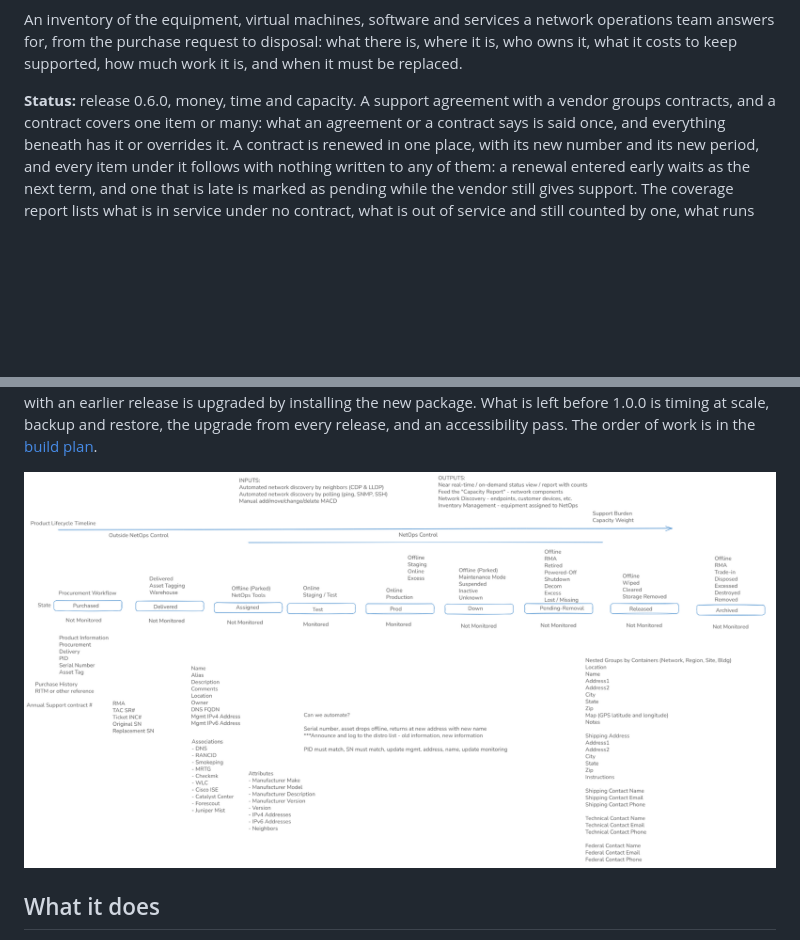
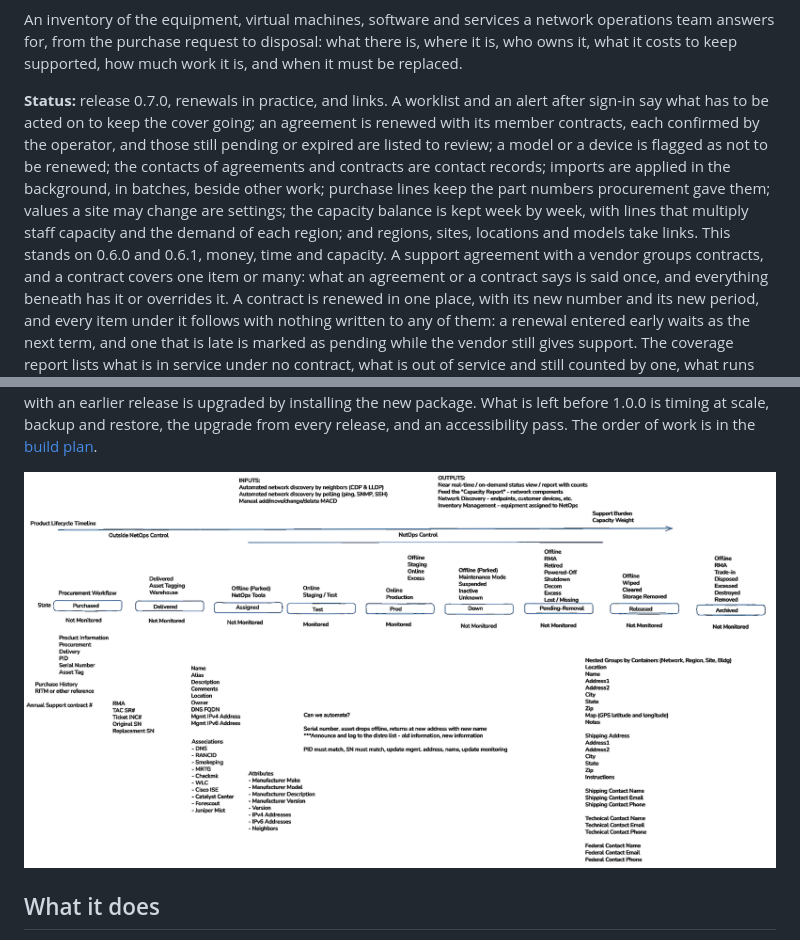
Before and after one commit to robert-patrick-texas/hirdir, a Markdown page: README.md, 2 parts joined by grey strips. Drawn GitHub-style; pictures changed too: images/lifecycle-workflow.png; blank space fills up the shorter version.

```diff
--- a/README.md
+++ b/README.md
@@ -5,7 +7,16 @@ operations team answers for, from the purchase request to disposal: what there i
 where it is, who owns it, what it costs to keep supported, how much work it is, and when
 it must be replaced.
 
-**Status:** release 0.6.0, money, time and capacity. A support agreement with a
+**Status:** release 0.7.0, renewals in practice, and links. A worklist and an alert
+after sign-in say what has to be acted on to keep the cover going; an agreement is
+renewed with its member contracts, each confirmed by the operator, and those still
+pending or expired are listed to review; a model or a device is flagged as not to be
+renewed; the contacts of agreements and contracts are contact records; imports are
+applied in the background, in batches, beside other work; purchase lines keep the part
+numbers procurement gave them; values a site may change are settings; the capacity
+balance is kept week by week, with lines that multiply staff capacity and the demand
+of each region; and regions, sites, locations and models take links. This stands on
+0.6.0 and 0.6.1, money, time and capacity. A support agreement with a
 vendor groups contracts, and a contract covers one item or many: what an agreement or
 a contract says is said once, and everything beneath has it or overrides it. A
 contract is renewed in one place, with its new number and its new period, and every
```
Also changed, not shown: other parts of README.md (+2 -0 lines), docs/data-model.md (+2 -0 lines), docs/releases/v0.7.0.md (added, +173 -0 lines), 1 other file.
